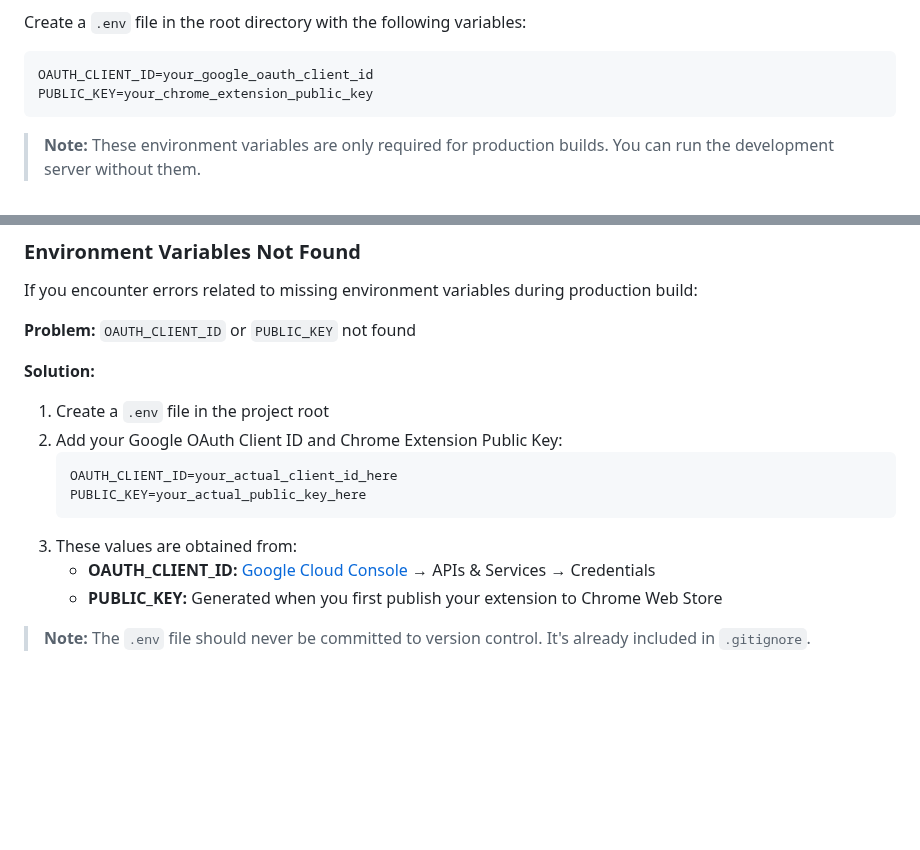
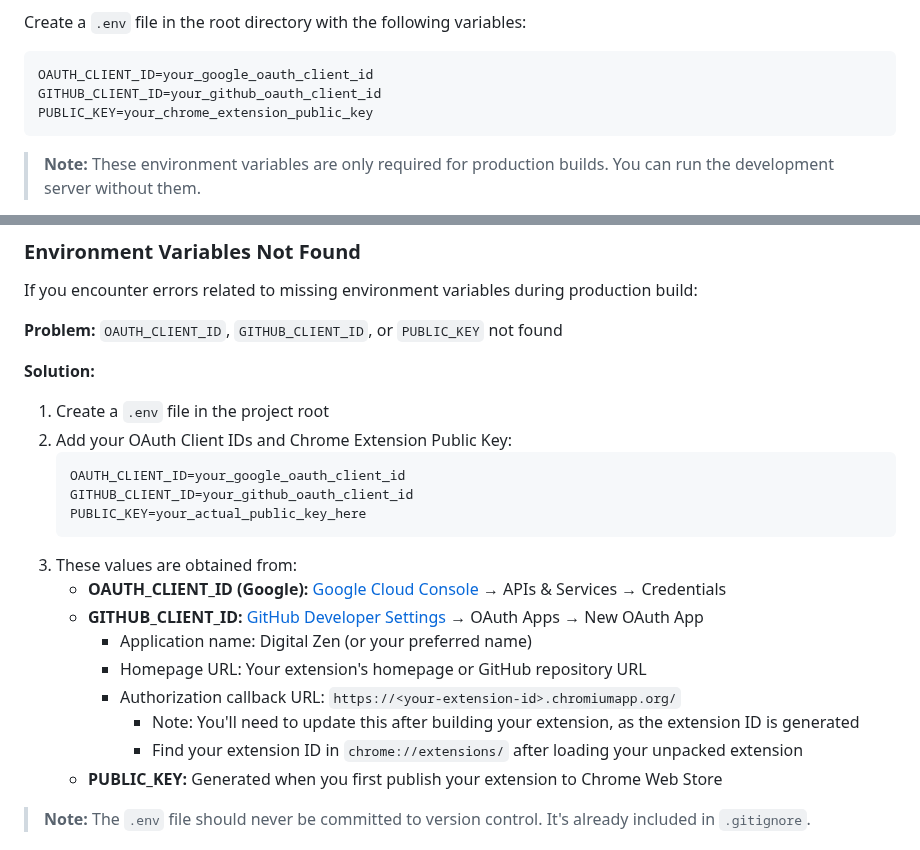
Before and after one commit to DenHelloWorld/digital-zen, a Markdown page: README.md, 2 parts joined by grey strips. GitHub-like rendering; blank space fills up the shorter version.

````diff
--- a/README.md
+++ b/README.md
@@ -69,6 +69,7 @@ Create a `.env` file in the root directory with the following variables:
 
 ```env
 OAUTH_CLIENT_ID=your_google_oauth_client_id
+GITHUB_CLIENT_ID=your_github_oauth_client_id
 PUBLIC_KEY=your_chrome_extension_public_key
 ```
 
@@ -189,18 +245,25 @@ npm test
 
 If you encounter errors related to missing environment variables during production build:
 
-**Problem:** `OAUTH_CLIENT_ID` or `PUBLIC_KEY` not found
+**Problem:** `OAUTH_CLIENT_ID`, `GITHUB_CLIENT_ID`, or `PUBLIC_KEY` not found
 
 **Solution:**
 
 1. Create a `.env` file in the project root
-2. Add your Google OAuth Client ID and Chrome Extension Public Key:
+2. Add your OAuth Client IDs and Chrome Extension Public Key:
    ```env
-   OAUTH_CLIENT_ID=your_actual_client_id_here
+   OAUTH_CLIENT_ID=your_google_oauth_client_id
+   GITHUB_CLIENT_ID=your_github_oauth_client_id
    PUBLIC_KEY=your_actual_public_key_here
    ```
 3. These values are obtained from:
-   - **OAUTH_CLIENT_ID:** [Google Cloud Console](https://console.cloud.google.com/) → APIs & Services → Credentials
+   - **OAUTH_CLIENT_ID (Google):** [Google Cloud Console](https://console.cloud.google.com/) → APIs & Services → Credentials
+   - **GITHUB_CLIENT_ID:** [GitHub Developer Settings](https://github.com/settings/developers) → OAuth Apps → New OAuth App
+     - Application name: Digital Zen (or your preferred name)
+     - Homepage URL: Your extension's homepage or GitHub repository URL
+     - Authorization callback URL: `https://<your-extension-id>.chromiumapp.org/`
+       - Note: You'll need to update this after building your extension, as the extension ID is generated
+       - Find your extension ID in `chrome://extensions/` after loading your unpacked extension
    - **PUBLIC_KEY:** Generated when you first publish your extension to Chrome Web Store
 
 > **Note:** The `.env` file should never be committed to version control. It's already included in `.gitignore`.
````
Also changed, not shown: other parts of README.md (+55 -0 lines).
